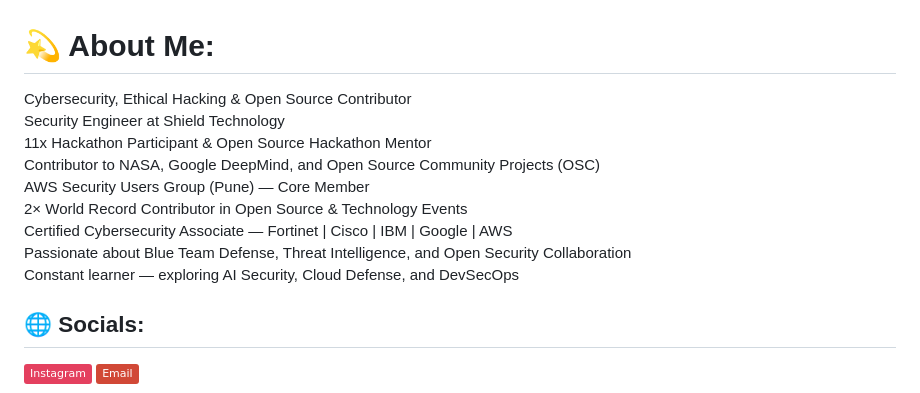
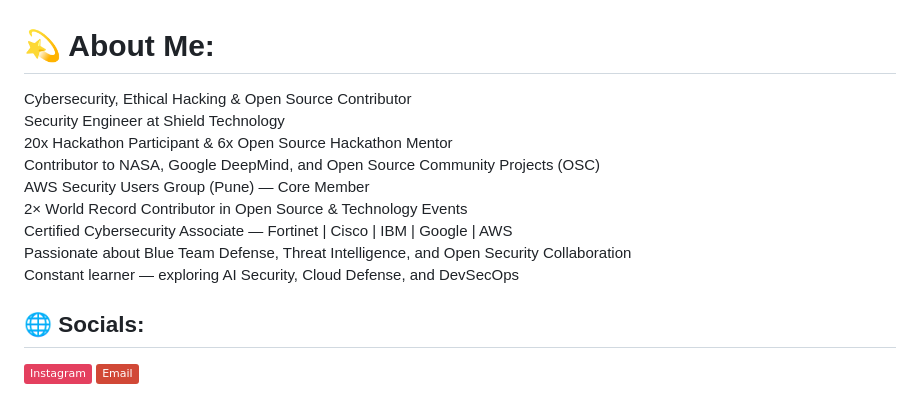
Before and after one commit to CoderOggy78/CoderOggy78, a Markdown page: README.md, the part around the change. GitHub-like rendering; badges without logos.

Commit message:
Update hackathon participation and mentorship details

```diff
--- a/README.md
+++ b/README.md
@@ -1,5 +1,5 @@
 # 💫 About Me:
-Cybersecurity, Ethical Hacking & Open Source Contributor<br>Security Engineer at Shield Technology<br>11x Hackathon Participant & Open Source Hackathon Mentor<br>Contributor to NASA, Google DeepMind, and Open Source Community Projects (OSC)<br>AWS Security Users Group (Pune) — Core Member<br>2× World Record Contributor in Open Source & Technology Events<br>Certified Cybersecurity Associate — Fortinet | Cisco | IBM | Google | AWS<br>Passionate about Blue Team Defense, Threat Intelligence, and Open Security Collaboration<br>Constant learner — exploring AI Security, Cloud Defense, and DevSecOps
+Cybersecurity, Ethical Hacking & Open Source Contributor<br>Security Engineer at Shield Technology<br>20x Hackathon Participant & 6x Open Source Hackathon Mentor<br>Contributor to NASA, Google DeepMind, and Open Source Community Projects (OSC)<br>AWS Security Users Group (Pune) — Core Member<br>2× World Record Contributor in Open Source & Technology Events<br>Certified Cybersecurity Associate — Fortinet | Cisco | IBM | Google | AWS<br>Passionate about Blue Team Defense, Threat Intelligence, and Open Security Collaboration<br>Constant learner — exploring AI Security, Cloud Defense, and DevSecOps
 
 
 ## 🌐 Socials:
```
